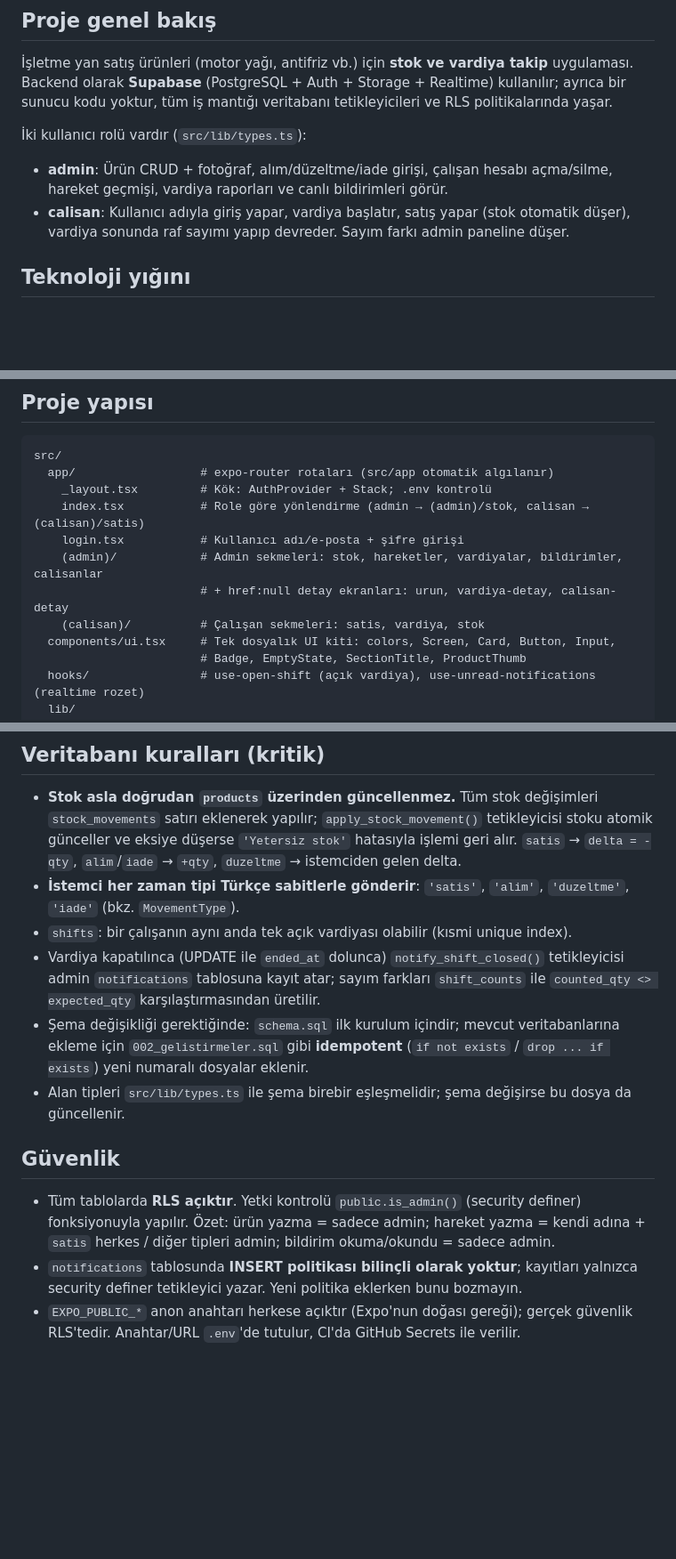
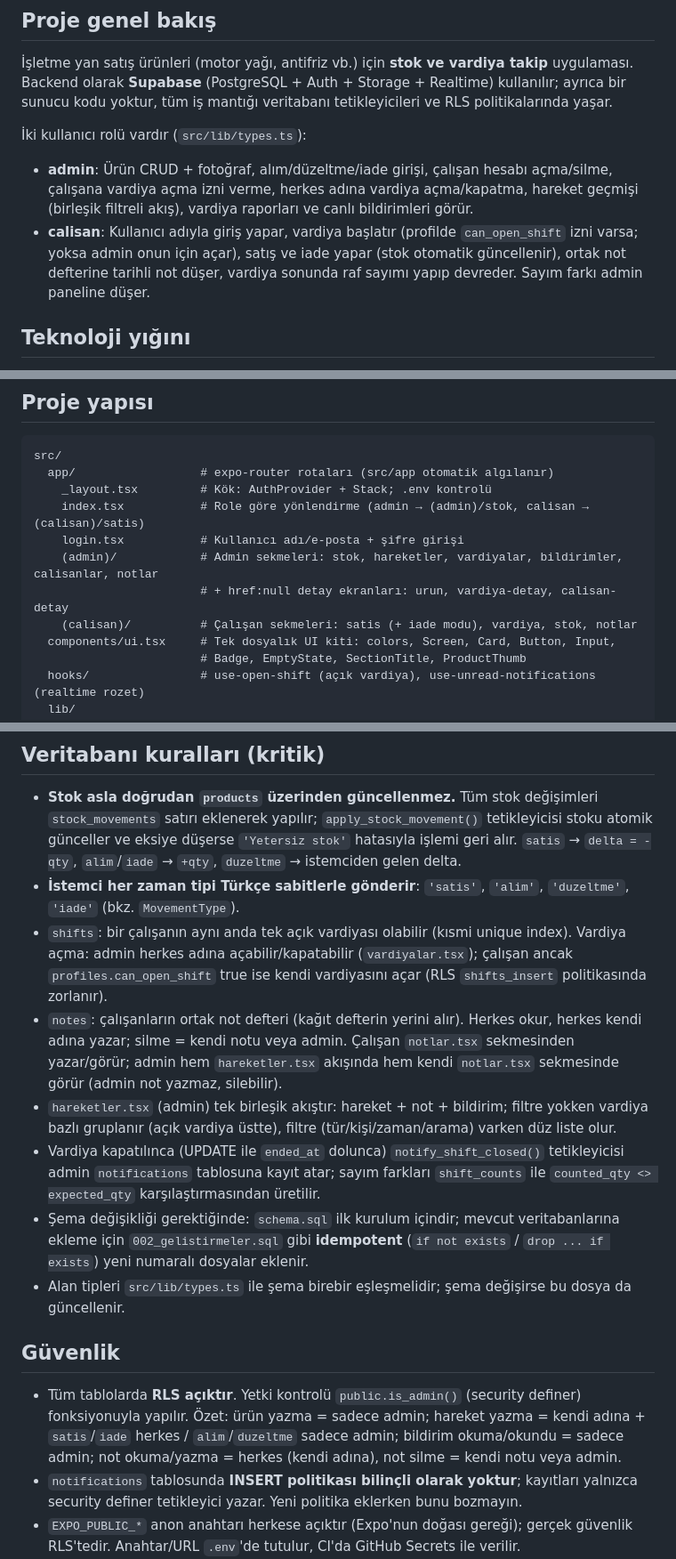
Before and after one commit to ArtemisYazilim/stok-takip, a Markdown page: AGENTS.md, 3 parts joined by grey strips. Shown at 89% size. GitHub-like rendering; blank space fills up the shorter version.

Commit message:
docs: AGENTS.md ve KURULUM.md yeni özellikleri anlatacak şekilde güncellendi

```diff
--- a/AGENTS.md
+++ b/AGENTS.md
@@ -12,8 +12,8 @@ Expo **SDK 57** kullanılır (React Native 0.86, React 19). Bu sürüm eğitim v
 
 İki kullanıcı rolü vardır (`src/lib/types.ts`):
 
-- **admin**: Ürün CRUD + fotoğraf, alım/düzeltme/iade girişi, çalışan hesabı açma/silme, hareket geçmişi, vardiya raporları ve canlı bildirimleri görür.
-- **calisan**: Kullanıcı adıyla giriş yapar, vardiya başlatır, satış yapar (stok otomatik düşer), vardiya sonunda raf sayımı yapıp devreder. Sayım farkı admin paneline düşer.
+- **admin**: Ürün CRUD + fotoğraf, alım/düzeltme/iade girişi, çalışan hesabı açma/silme, çalışana vardiya açma izni verme, herkes adına vardiya açma/kapatma, hareket geçmişi (birleşik filtreli akış), vardiya raporları ve canlı bildirimleri görür.
+- **calisan**: Kullanıcı adıyla giriş yapar, vardiya başlatır (profilde `can_open_shift` izni varsa; yoksa admin onun için açar), satış ve iade yapar (stok otomatik güncellenir), ortak not defterine tarihli not düşer, vardiya sonunda raf sayımı yapıp devreder. Sayım farkı admin paneline düşer.
 
 ## Teknoloji yığını
 
@@ -55,9 +55,9 @@ src/
     _layout.tsx         # Kök: AuthProvider + Stack; .env kontrolü
     index.tsx           # Role göre yönlendirme (admin → (admin)/stok, calisan → (calisan)/satis)
     login.tsx           # Kullanıcı adı/e-posta + şifre girişi
-    (admin)/            # Admin sekmeleri: stok, hareketler, vardiyalar, bildirimler, calisanlar
+    (admin)/            # Admin sekmeleri: stok, hareketler, vardiyalar, bildirimler, calisanlar, notlar
                         # + href:null detay ekranları: urun, vardiya-detay, calisan-detay
-    (calisan)/          # Çalışan sekmeleri: satis, vardiya, stok
+    (calisan)/          # Çalışan sekmeleri: satis (+ iade modu), vardiya, stok, notlar
   components/ui.tsx     # Tek dosyalık UI kiti: colors, Screen, Card, Button, Input,
                         # Badge, EmptyState, SectionTitle, ProductThumb
   hooks/                # use-open-shift (açık vardiya), use-unread-notifications (realtime rozet)
@@ -96,14 +98,16 @@ assets/                 # Görseller ve sesler (tap/success/sale/error .wav)
 
 - **Stok asla doğrudan `products` üzerinden güncellenmez.** Tüm stok değişimleri `stock_movements` satırı eklenerek yapılır; `apply_stock_movement()` tetikleyicisi stoku atomik günceller ve eksiye düşerse `'Yetersiz stok'` hatasıyla işlemi geri alır. `satis` → `delta = -qty`, `alim`/`iade` → `+qty`, `duzeltme` → istemciden gelen delta.
 - **İstemci her zaman tipi Türkçe sabitlerle gönderir**: `'satis'`, `'alim'`, `'duzeltme'`, `'iade'` (bkz. `MovementType`).
-- `shifts`: bir çalışanın aynı anda tek açık vardiyası olabilir (kısmi unique index).
+- `shifts`: bir çalışanın aynı anda tek açık vardiyası olabilir (kısmi unique index). Vardiya açma: admin herkes adına açabilir/kapatabilir (`vardiyalar.tsx`); çalışan ancak `profiles.can_open_shift` true ise kendi vardiyasını açar (RLS `shifts_insert` politikasında zorlanır).
+- `notes`: çalışanların ortak not defteri (kağıt defterin yerini alır). Herkes okur, herkes kendi adına yazar; silme = kendi notu veya admin. Çalışan `notlar.tsx` sekmesinden yazar/görür; admin hem `hareketler.tsx` akışında hem kendi `notlar.tsx` sekmesinde görür (admin not yazmaz, silebilir).
+- `hareketler.tsx` (admin) tek birleşik akıştır: hareket + not + bildirim; filtre yokken vardiya bazlı gruplanır (açık vardiya üstte), filtre (tür/kişi/zaman/arama) varken düz liste olur.
 - Vardiya kapatılınca (UPDATE ile `ended_at` dolunca) `notify_shift_closed()` tetikleyicisi admin `notifications` tablosuna kayıt atar; sayım farkları `shift_counts` ile `counted_qty <> expected_qty` karşılaştırmasından üretilir.
 - Şema değişikliği gerektiğinde: `schema.sql` ilk kurulum içindir; mevcut veritabanlarına ekleme için `002_gelistirmeler.sql` gibi **idempotent** (`if not exists` / `drop ... if exists`) yeni numaralı dosyalar eklenir.
 - Alan tipleri `src/lib/types.ts` ile şema birebir eşleşmelidir; şema değişirse bu dosya da güncellenir.
 
 ## Güvenlik
 
-- Tüm tablolarda **RLS açıktır**. Yetki kontrolü `public.is_admin()` (security definer) fonksiyonuyla yapılır. Özet: ürün yazma = sadece admin; hareket yazma = kendi adına + `satis` herkes / diğer tipleri admin; bildirim okuma/okundu = sadece admin.
+- Tüm tablolarda **RLS açıktır**. Yetki kontrolü `public.is_admin()` (security definer) fonksiyonuyla yapılır. Özet: ürün yazma = sadece admin; hareket yazma = kendi adına + `satis`/`iade` herkes / `alim`/`duzeltme` sadece admin; bildirim okuma/okundu = sadece admin; not okuma/yazma = herkes (kendi adına), not silme = kendi notu veya admin.
 - `notifications` tablosunda **INSERT politikası bilinçli olarak yoktur**; kayıtları yalnızca security definer tetikleyici yazar. Yeni politika eklerken bunu bozmayın.
 - `EXPO_PUBLIC_*` anon anahtarı herkese açıktır (Expo'nun doğası gereği); gerçek güvenlik RLS'tedir. Anahtar/URL `.env`'de tutulur, CI'da GitHub Secrets ile verilir.
 - Supabase Auth'ta **"Confirm email" kapalı olmalıdır** (çalışan hesapları sahte e-posta kullanır, onay maili gidemez).
```
Also changed, not shown: other parts of AGENTS.md (+2 -0 lines), KURULUM.md (+4 -0 lines).
